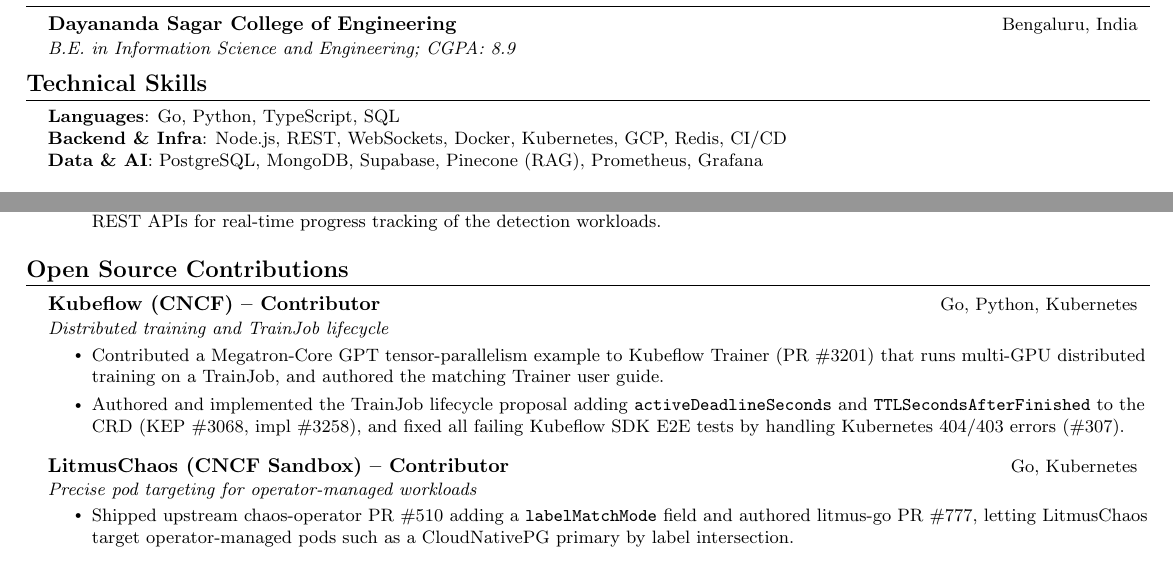
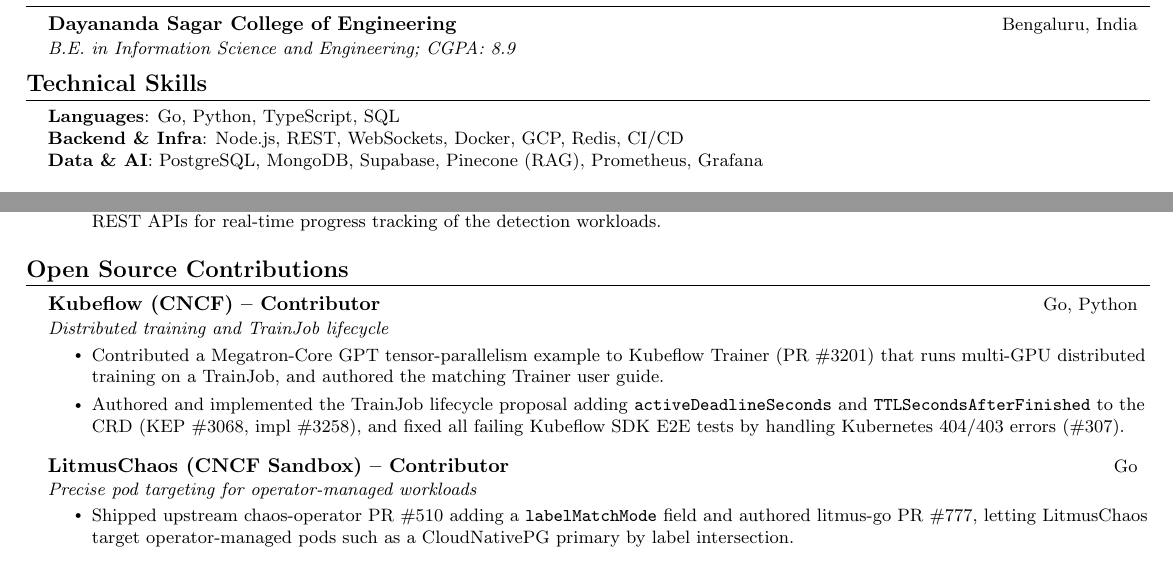
Before and after one commit to XploY04/cv, a LaTeX document (main.tex): two parts of the page, joined at a grey line, cut so that both start at the same text. Compiled offline with pdfLaTeX.

Commit message:
Drop Kubernetes from skills and contributor tags
Signed-off-by: XploY04 <2004agarwalyash@gmail.com>

```diff
--- a/main.tex
+++ b/main.tex
@@ -127,7 +127,7 @@
  \begin{itemize}[leftmargin=0.15in, label={}]
     \small{\item{
      \textbf{Languages}{: Go, Python, TypeScript, SQL} \\
-     \textbf{Backend \& Infra}{: Node.js, REST, WebSockets, Docker, Kubernetes, GCP, Redis, CI/CD} \\
+     \textbf{Backend \& Infra}{: Node.js, REST, WebSockets, Docker, GCP, Redis, CI/CD} \\
      \textbf{Data \& AI}{: PostgreSQL, MongoDB, Supabase, Pinecone (RAG), Prometheus, Grafana}
     }}
  \end{itemize}
@@ -183,7 +183,7 @@
   \resumeSubHeadingListStart
 
     \resumeSubheading
-      {Kubeflow (CNCF) -- Contributor}{Go, Python, Kubernetes}
+      {Kubeflow (CNCF) -- Contributor}{Go, Python}
       {Distributed training and TrainJob lifecycle}{}
       \resumeItemListStart
         \resumeItem{Contributed a Megatron-Core GPT tensor-parallelism example to Kubeflow Trainer (\href{https://github.com/kubeflow/trainer/pull/3201}{PR \#3201}) that runs multi-GPU distributed training on a TrainJob, and authored the matching Trainer user guide.}
@@ -191,7 +191,7 @@
       \resumeItemListEnd
 
     \resumeSubheading
-      {LitmusChaos (CNCF Sandbox) -- Contributor}{Go, Kubernetes}
+      {LitmusChaos (CNCF Sandbox) -- Contributor}{Go}
       {Precise pod targeting for operator-managed workloads}{}
       \resumeItemListStart
         \resumeItem{Shipped upstream \href{https://github.com/litmuschaos/chaos-operator/pull/510}{chaos-operator PR \#510} adding a \texttt{labelMatchMode} field and authored \href{https://github.com/litmuschaos/litmus-go/pull/777}{litmus-go PR \#777}, letting LitmusChaos target operator-managed pods such as a CloudNativePG primary by label intersection.}
```
